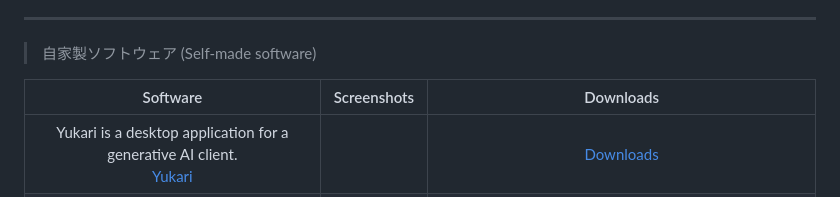
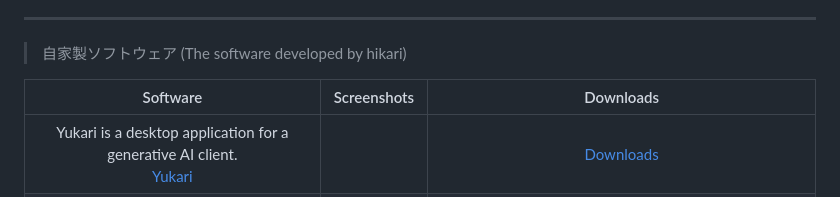
Before and after one commit to Himeyama/himeyama, a Markdown page: README.md, the part around the change. GitHub-like rendering.

```diff
--- a/README.md
+++ b/README.md
@@ -15,7 +15,7 @@
 
 ---
 
-> 自家製ソフトウェア (Self-made software)
+> 自家製ソフトウェア (The software developed by hikari)
 
 |Software|Screenshots|Downloads|
 |:--:|:--:|:--:|
```
